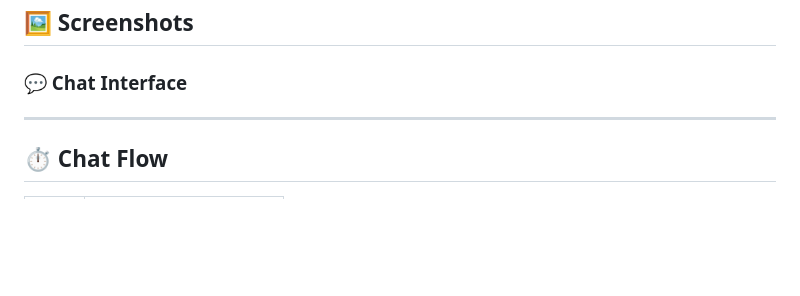
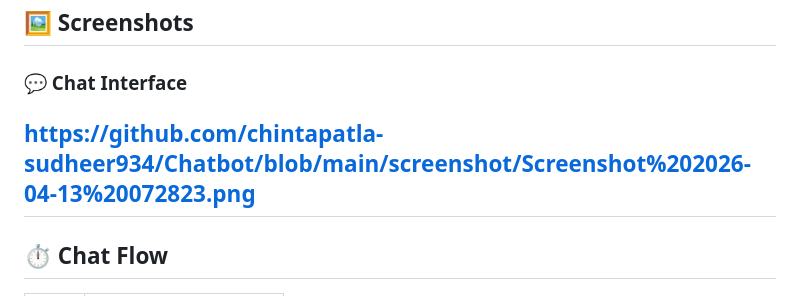
Before and after one commit to chintapatla-sudheer934/Chatbot, a Markdown page: README.md, the part around the change. Rendered like a GitHub page; blank space fills up the shorter version.

```diff
--- a/README.md
+++ b/README.md
@@ -82,7 +82,7 @@ It enables users to interact with an intelligent assistant in real-time, featuri
 
 ### 💬 Chat Interface
 
-
+https://github.com/chintapatla-sudheer934/Chatbot/blob/main/screenshot/Screenshot%202026-04-13%20072823.png
 ---
 
 ## ⏱️ Chat Flow
```
